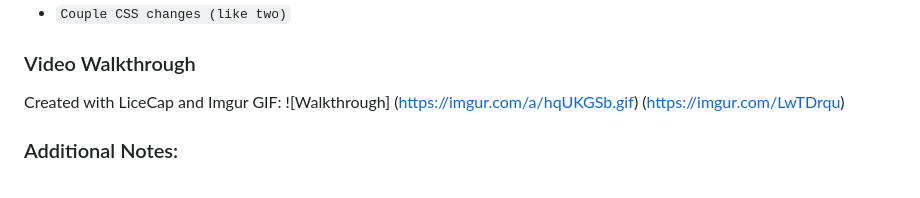
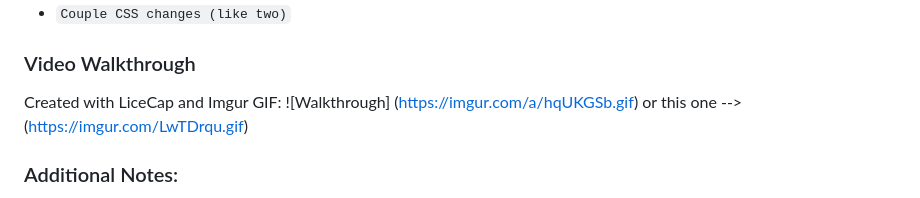
Before and after one commit to nicantmac/sea-monster-crowdfunding, a Markdown page: README.md, the part around the change. Rendered like a GitHub page.

```diff
--- a/README.md
+++ b/README.md
@@ -28,7 +28,7 @@ Other optional features implemented were:
 
 ### Video Walkthrough
 
-Created with LiceCap and Imgur GIF: ![Walkthrough] (https://imgur.com/a/hqUKGSb.gif) (https://imgur.com/LwTDrqu)<br>
+Created with LiceCap and Imgur GIF: ![Walkthrough] (https://imgur.com/a/hqUKGSb.gif) or this one --> (https://imgur.com/LwTDrqu.gif)<br>
 
 ### Additional Notes:
 Challenges Encountered
```
